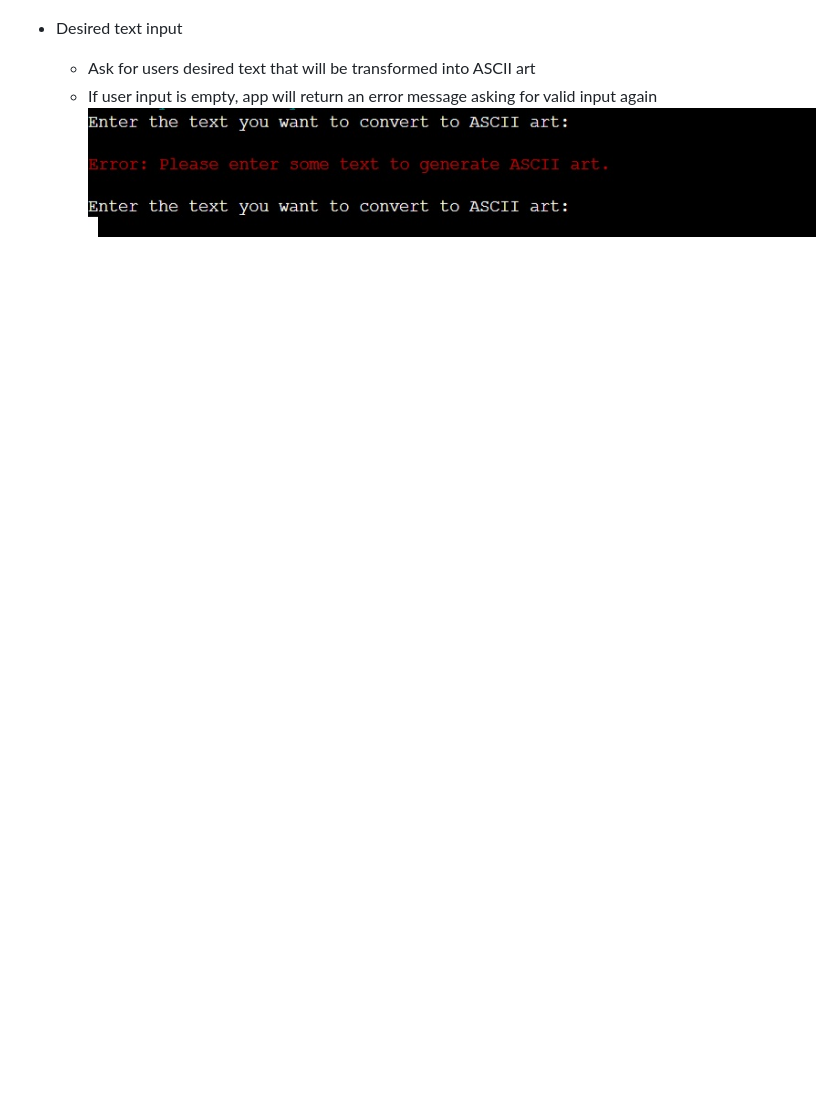
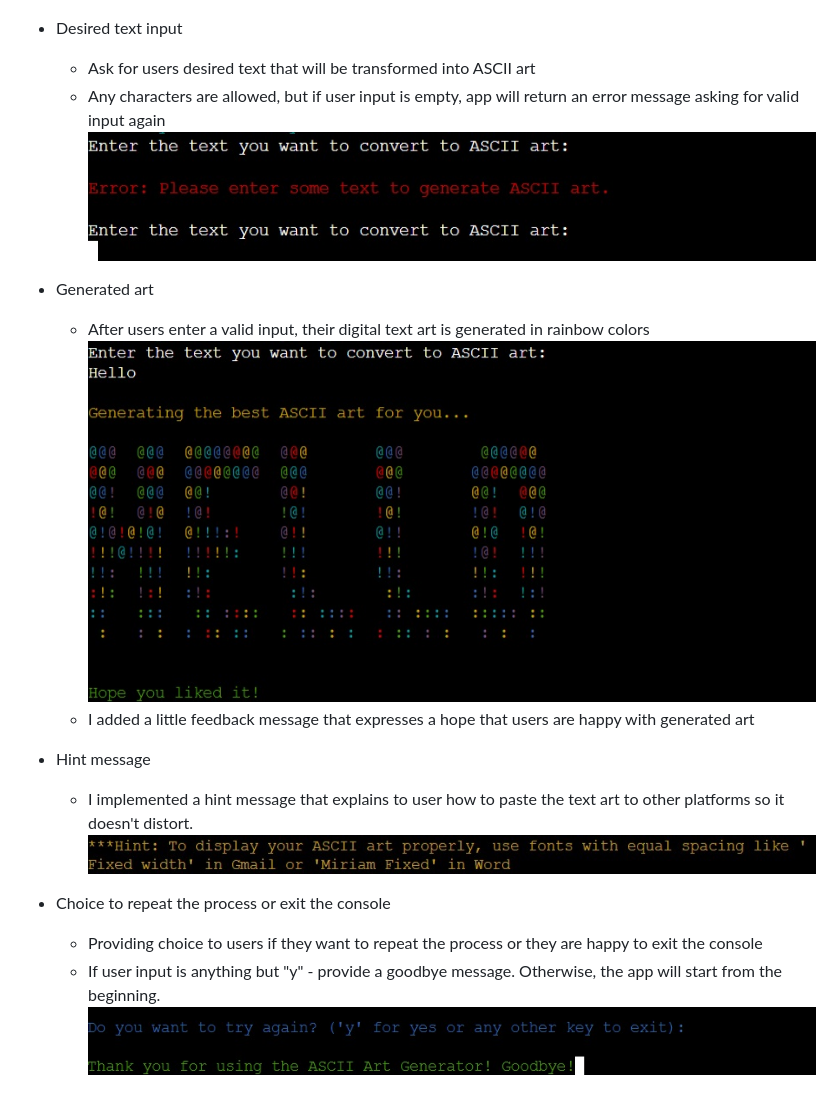
Before and after one commit to Anna-exe/ASCII-art-generator, a Markdown page: README.md, the part around the change printed below. Drawn GitHub-style; pictures changed too: assets/images/generated-art-feat.jpg (added), assets/images/goodbye-msg.jpg (added), assets/images/hint-msg.jpg (added); blank space fills up the shorter version.

Commit message:
readme: fill up features content

```diff
--- a/README.md
+++ b/README.md
@@ -60,5 +60,19 @@ This ASCII text art generator is a simple tool designed to transform standard te
 
 * Desired text input
     - Ask for users desired text that will be transformed into ASCII art
-    - If user input is empty, app will return an error message asking for valid input again
+    - Any characters are allowed, but if user input is empty, app will return an error message asking for valid input again
     ![Screenshot of desired text input feature](/assets/images/text-feat.jpg)
+
+* Generated art
+    - After users enter a valid input, their digital text art is generated in rainbow colors
+    ![Screenshot of generated art feature](/assets/images/generated-art-feat.jpg)
+    - I added a little feedback message that expresses a hope that users are happy with generated art
+
+* Hint message
+    - I implemented a hint message that explains to user how to paste the text art to other platforms so it doesn't distort.
+    ![Screenshot of hint message](/assets/images/hint-msg.jpg)
+
+* Choice to repeat the process or exit the console
+    - Providing choice to users if they want to repeat the process or they are happy to exit the console
+    - If user input is anything but "y" - provide a goodbye message. Otherwise, the app will start from the beginning.
+    ![Screenshot of last feature](/assets/images/goodbye-msg.jpg)
```
Also changed, not shown: other parts of README.md (+2 -2 lines).
